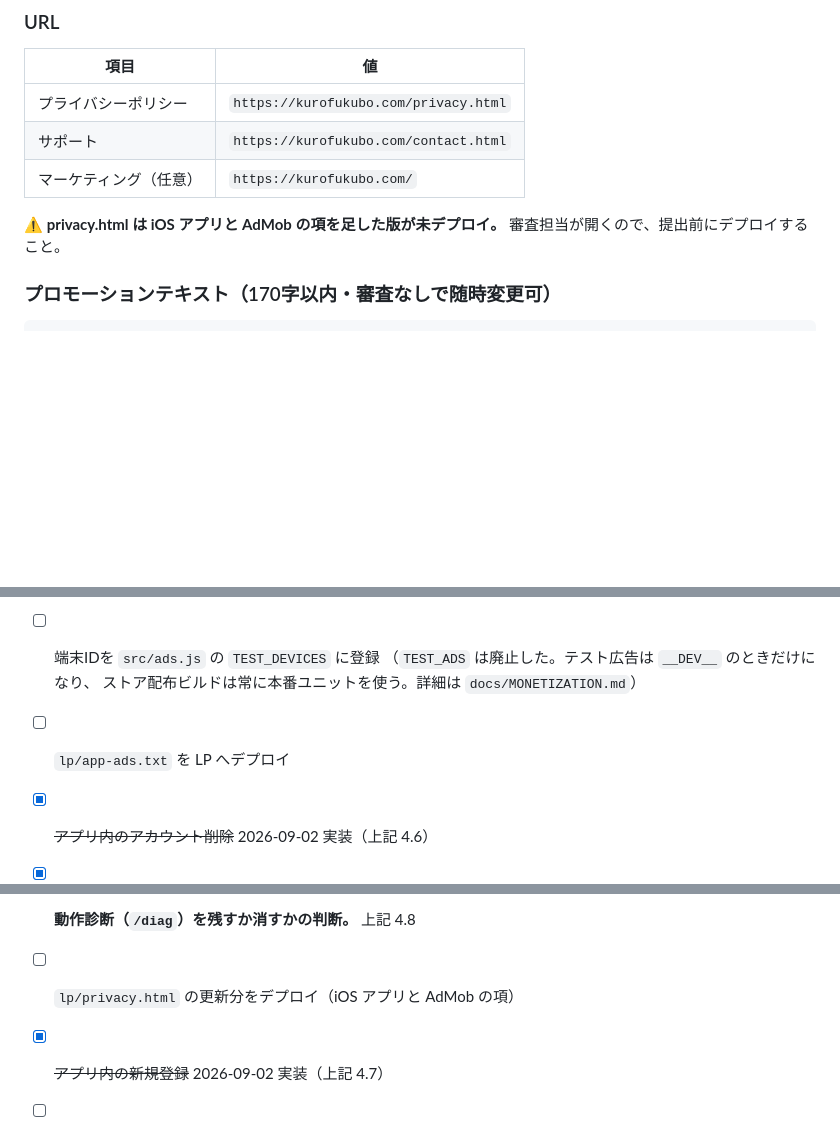
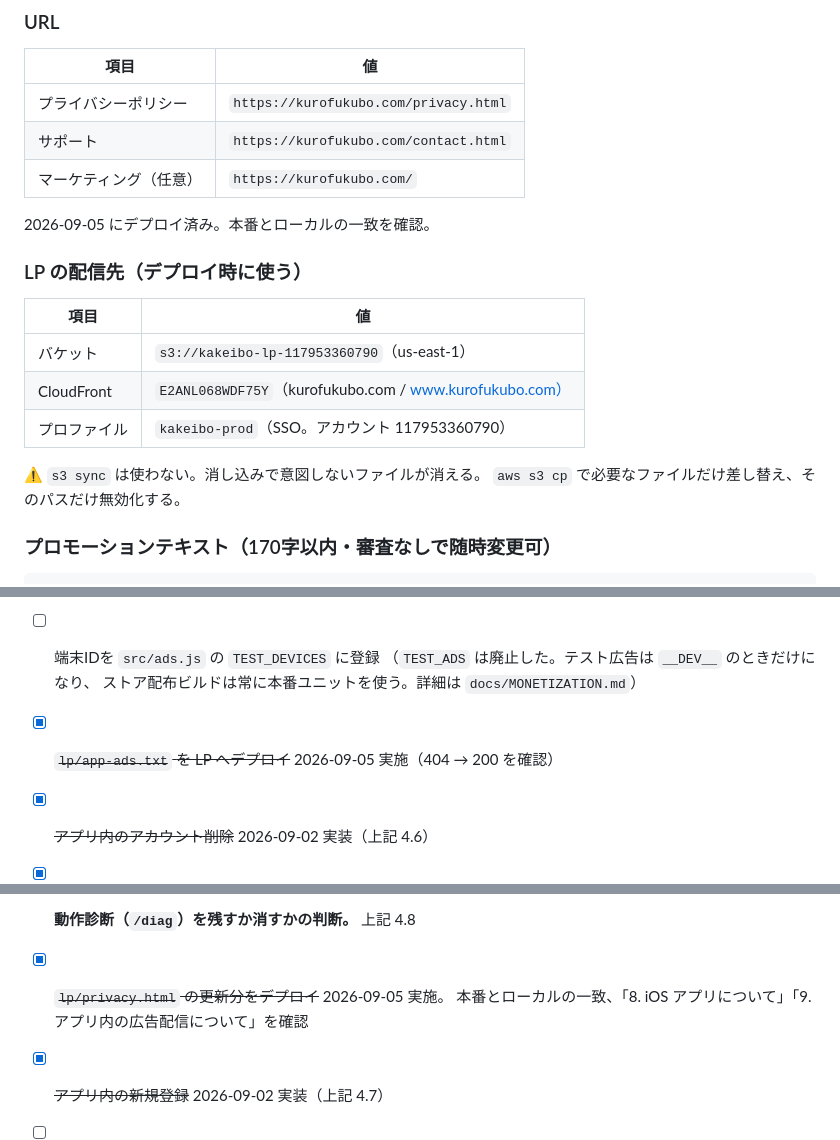
Before and after one commit to kou2852/kakiebo, a Markdown page: docs/appstore/SUBMISSION.md, 3 parts joined by grey strips. Rendered like a GitHub page; blank space fills up the shorter version.

Commit message:
docs(appstore): privacy.html と app-ads.txt のデプロイを記録
2026-09-05 に本番へ反映。privacy.html はローカルと一致し、iOS アプリと
AdMob の2節が入っていることを確認。app-ads.txt は 404 から 200 になった。

毎回調べ直さずに済むよう、LP の配信先（バケット・CloudFront・プロファイル）を
記録した。s3 sync は使わない方針も併記する。消し込みで意図しないファイルが
消えるため、必要なファイルだけ cp して該当パスを無効化する。

Co-Authored-By: Claude Opus 5 <noreply@anthropic.com>
Claude-Session: https://claude.ai/code/session_01KGzQxG7QB5p8CK713xKc9i

```diff
--- a/docs/appstore/SUBMISSION.md
+++ b/docs/appstore/SUBMISSION.md
@@ -147,8 +147,18 @@ App Store Connect にそのまま貼れる形で置く。**コードから確認
 | サポート | `https://kurofukubo.com/contact.html` |
 | マーケティング（任意） | `https://kurofukubo.com/` |
 
-⚠ **privacy.html は iOS アプリと AdMob の項を足した版が未デプロイ。**
-審査担当が開くので、提出前にデプロイすること。
+2026-09-05 にデプロイ済み。本番とローカルの一致を確認。
+
+### LP の配信先（デプロイ時に使う）
+
+| 項目 | 値 |
+|---|---|
+| バケット | `s3://kakeibo-lp-117953360790`（us-east-1） |
+| CloudFront | `E2ANL068WDF75Y`（kurofukubo.com / www.kurofukubo.com） |
+| プロファイル | `kakeibo-prod`（SSO。アカウント 117953360790） |
+
+⚠ `s3 sync` は使わない。消し込みで意図しないファイルが消える。
+`aws s3 cp` で必要なファイルだけ差し替え、そのパスだけ無効化する。
 
 ### プロモーションテキスト（170字以内・審査なしで随時変更可）
 
@@ -470,13 +480,14 @@ node scripts/demo-data.mjs --push          # 本番のデモ口座へ投入（
 - [ ] 端末IDを `src/ads.js` の `TEST_DEVICES` に登録
       （`TEST_ADS` は廃止した。テスト広告は `__DEV__` のときだけになり、
       ストア配布ビルドは常に本番ユニットを使う。詳細は `docs/MONETIZATION.md`）
-- [ ] `lp/app-ads.txt` を LP へデプロイ
+- [x] ~~`lp/app-ads.txt` を LP へデプロイ~~ 2026-09-05 実施（404 → 200 を確認）
 - [x] ~~アプリ内のアカウント削除~~ 2026-09-02 実装（上記 4.6）
 - [x] ~~輸出コンプライアンスの判断~~ 2026-09-04 に `false` で確定（上記 2 章）
 - [ ] 説明文・キーワード・スクリーンショット
 - [ ] **デモ帳簿を審査用アカウントへ投入（提出直前に）。** 上記 4.9
 - [ ] **動作診断（`/diag`）を残すか消すかの判断。** 上記 4.8
-- [ ] `lp/privacy.html` の更新分をデプロイ（iOS アプリと AdMob の項）
+- [x] ~~`lp/privacy.html` の更新分をデプロイ~~ 2026-09-05 実施。
+      本番とローカルの一致、「8. iOS アプリについて」「9. アプリ内の広告配信について」を確認
 - [x] ~~アプリ内の新規登録~~ 2026-09-02 実装（上記 4.7）
 - [ ] 審査メモ用のテスト用アカウント（任意。上記 4.6）
 - [ ] 配信地域は**日本のみ**。App Store Connect の「価格および配信状況」で設定する
```
